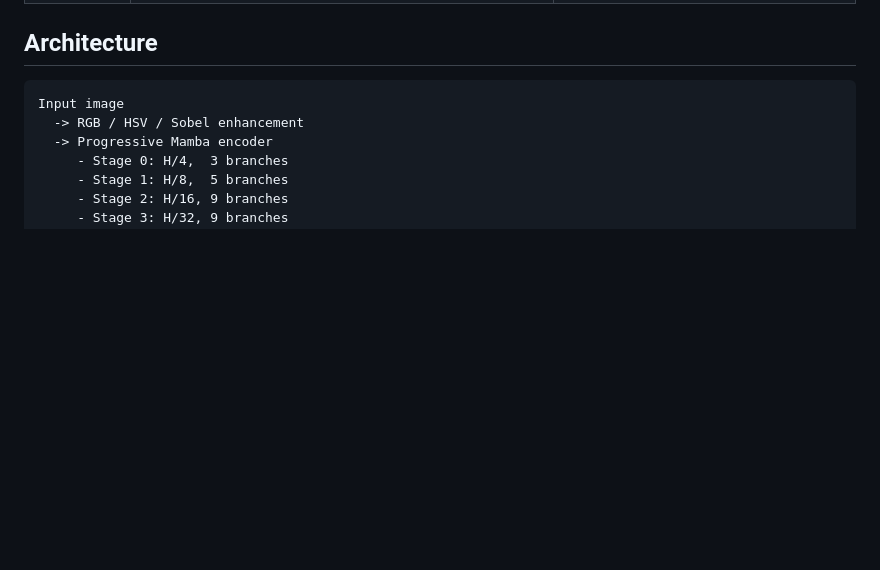
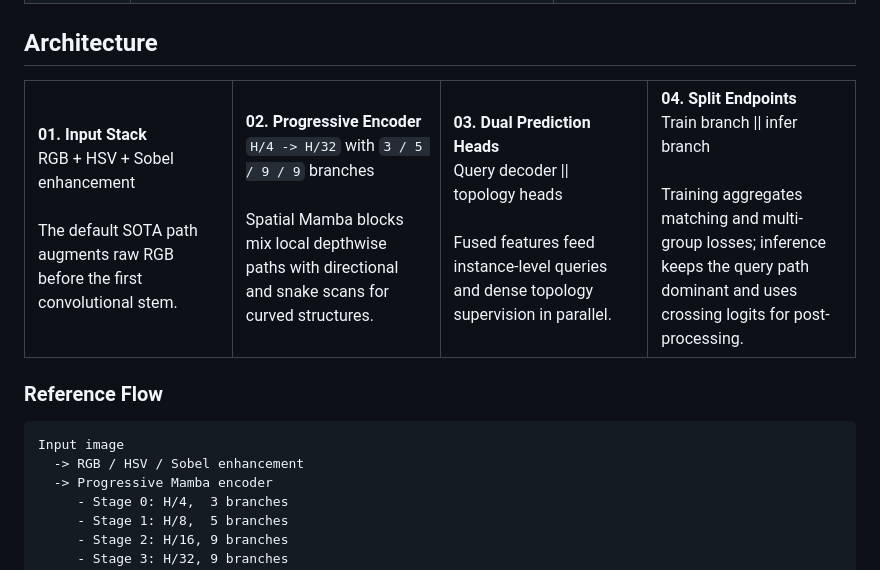
Before and after one commit to fzzf1023/Mamba_3-Curve-Segmentation, a Markdown page: README.md, the part around one of its changes. GitHub-like rendering; blank space fills up the shorter version.

````diff
--- a/README.md
+++ b/README.md
@@ -86,6 +119,33 @@ The segmentation side is the primary project in the current codebase. It include
 | Legend path | Implemented in code, but inactive by default because the standard dataset pipeline does not emit `legend_patches`. | Keeps the repository extensible without overstating default behavior. |
 
 ## Architecture
+
+<table>
+  <tr>
+    <td valign="top" width="25%">
+      <strong>01. Input Stack</strong><br>
+      RGB + HSV + Sobel enhancement<br><br>
+      The default SOTA path augments raw RGB before the first convolutional stem.
+    </td>
+    <td valign="top" width="25%">
+      <strong>02. Progressive Encoder</strong><br>
+      <code>H/4 -> H/32</code> with <code>3 / 5 / 9 / 9</code> branches<br><br>
+      Spatial Mamba blocks mix local depthwise paths with directional and snake scans for curved structures.
+    </td>
+    <td valign="top" width="25%">
+      <strong>03. Dual Prediction Heads</strong><br>
+      Query decoder || topology heads<br><br>
+      Fused features feed instance-level queries and dense topology supervision in parallel.
+    </td>
+    <td valign="top" width="25%">
+      <strong>04. Split Endpoints</strong><br>
+      Train branch || infer branch<br><br>
+      Training aggregates matching and multi-group losses; inference keeps the query path dominant and uses crossing logits for post-processing.
+    </td>
+  </tr>
+</table>
+
+### Reference Flow
 
 ```text
 Input image
````
Also changed, not shown: other parts of README.md (+73 -40 lines).
